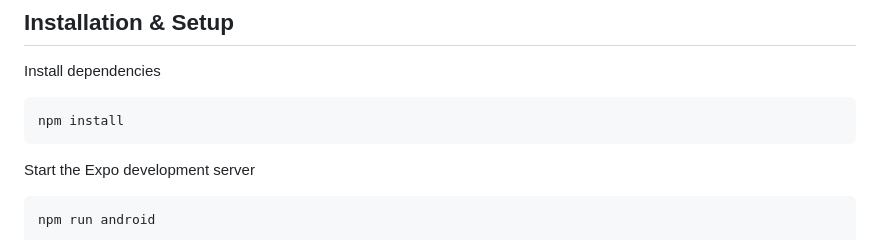
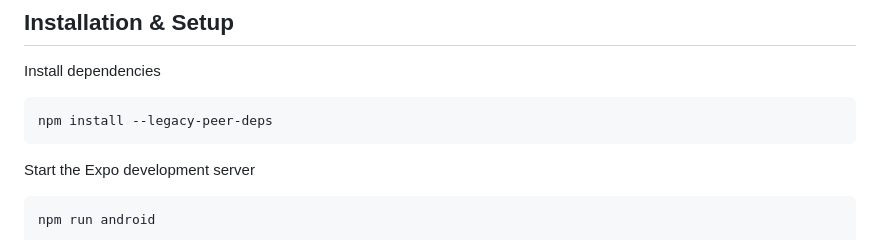
Before and after one commit to Serhii5555/MobileLabsRN2025, a Markdown page: Lab02/README.md, the part around the change printed below. Drawn GitHub-style.

````diff
--- a/Lab02/README.md
+++ b/Lab02/README.md
@@ -3,7 +3,7 @@
 Install dependencies
 
 ``` sh
-npm install
+npm install --legacy-peer-deps
 ```
 Start the Expo development server
 
````
Also changed, not shown: other parts of Lab02/README.md (+10 -0 lines), Lab02/screenshots/screenshot10.png (added), Lab02/screenshots/screenshot6.png (added), Lab02/screenshots/screenshot7.png (added), Lab02/screenshots/screenshot8.png (added), Lab02/screenshots/screenshot9.png (added), 1 other file.
